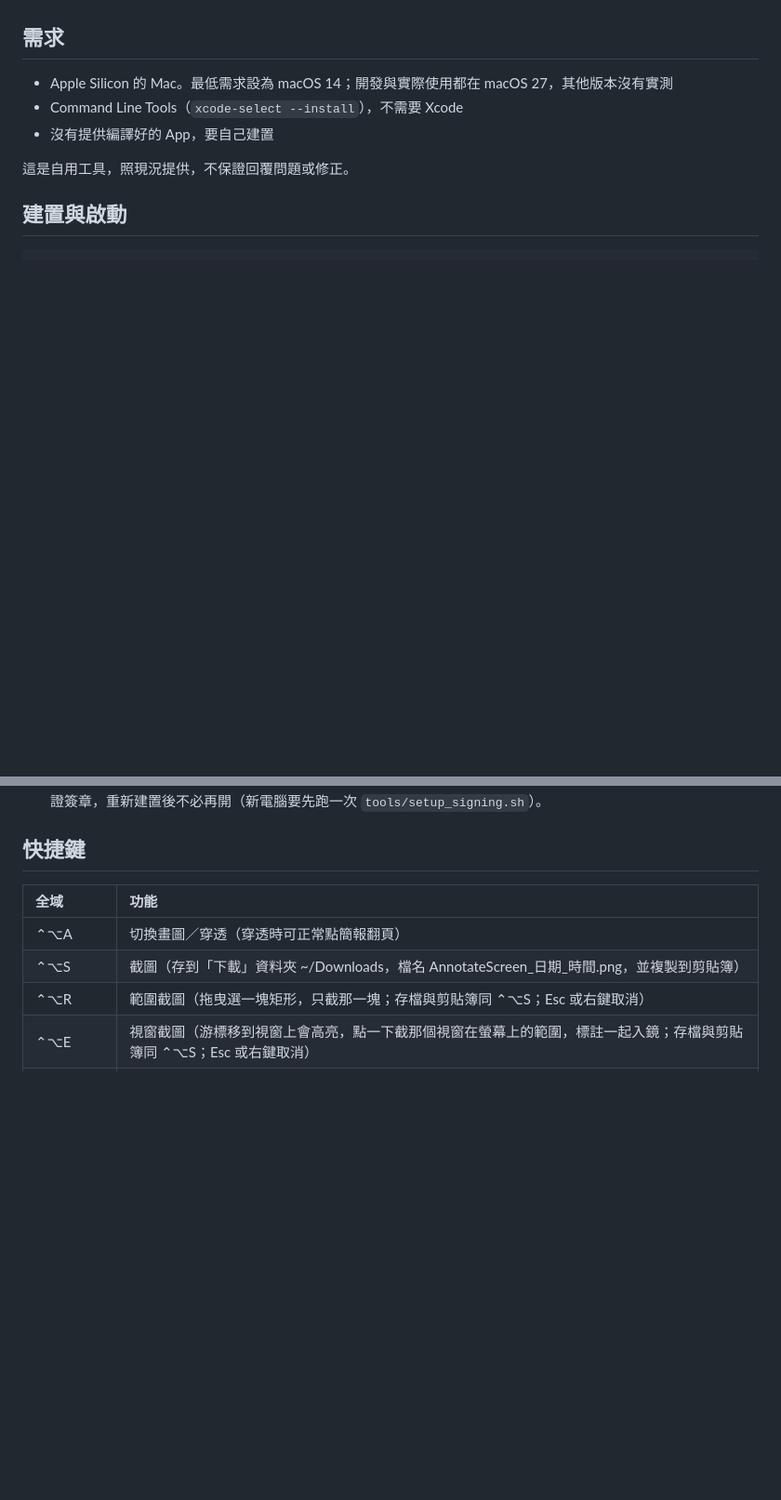
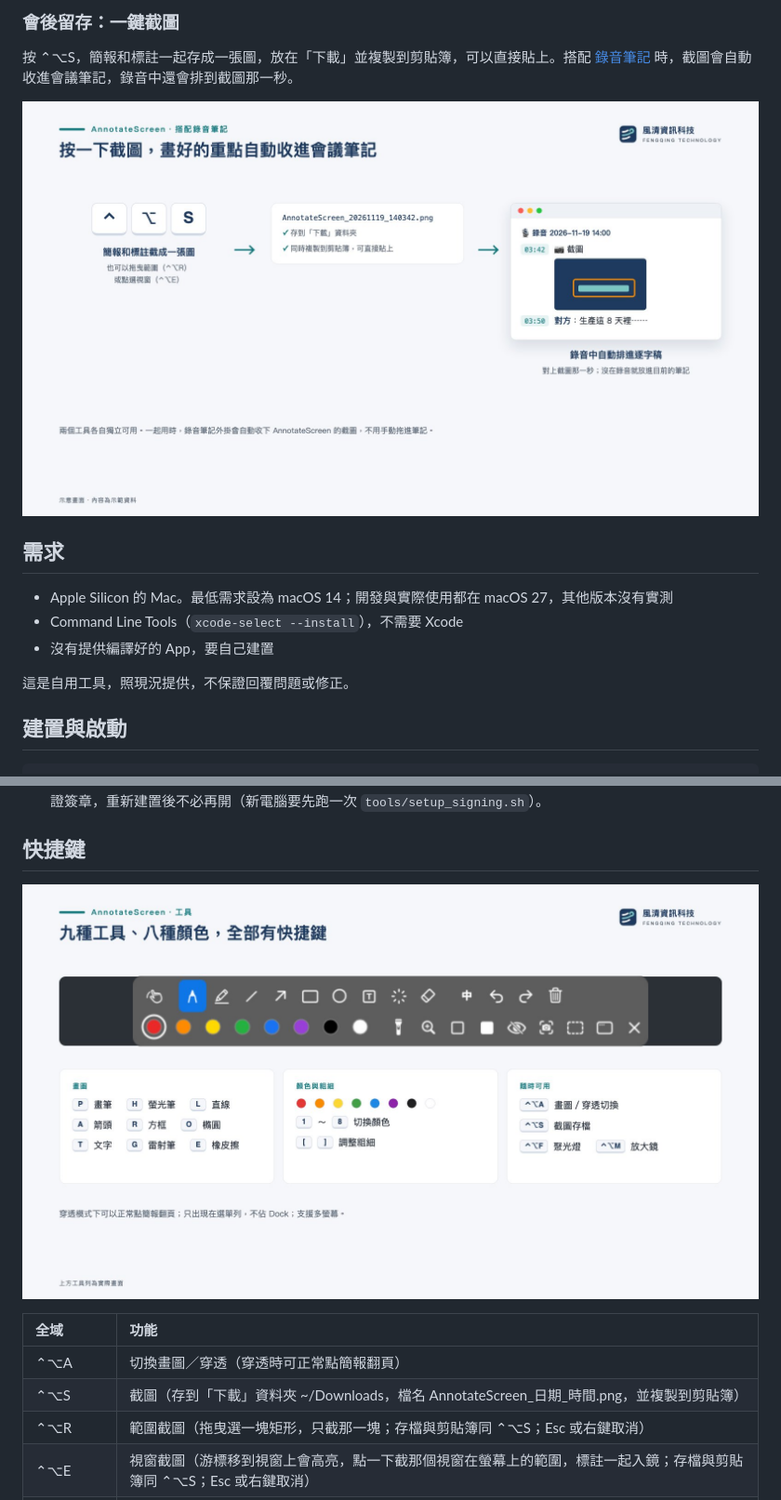
Before and after one commit to FengQing-TW/annotate-screen, a Markdown page: README.md, 2 parts joined by grey strips. Shown at 93% size. Rendered like a GitHub page; pictures changed too: docs/images/to-obsidian.jpg (added), docs/images/tools.jpg (added); blank space fills up the shorter version.

```diff
--- a/README.md
+++ b/README.md
@@ -14,3 +31,8 @@ macOS 螢幕標註工具：在 Teams 這類會議軟體分享螢幕時，直接
+### 會後留存：一鍵截圖
+
+按 ⌃⌥S，簡報和標註一起存成一張圖，放在「下載」並複製到剪貼簿，可以直接貼上。搭配 [錄音筆記](https://github.com/FengQing-TW/obsidian-meeting-recorder) 時，截圖會自動收進會議筆記，錄音中還會排到截圖那一秒。
+
+![一鍵截圖並自動收進錄音筆記](docs/images/to-obsidian.jpg)
 
 ## 需求
 
@@ -40,6 +62,8 @@ macOS 螢幕標註工具：在 Teams 這類會議軟體分享螢幕時，直接
 3. 第一次截圖或開放大鏡時，系統會要求「螢幕與系統錄音」權限；打開後重開 AnnotateScreen。已用固定的本機憑證簽章，重新建置後不必再開（新電腦要先跑一次 `tools/setup_signing.sh`）。
 
 ## 快捷鍵
+
+![工具列與快捷鍵一覽](docs/images/tools.jpg)
 
 | 全域 | 功能 |
 | :-- | :-- |
```
Also changed, not shown: other parts of README.md (+17 -0 lines), docs/images/demo.jpg (added), docs/images/spotlight.jpg (added).
